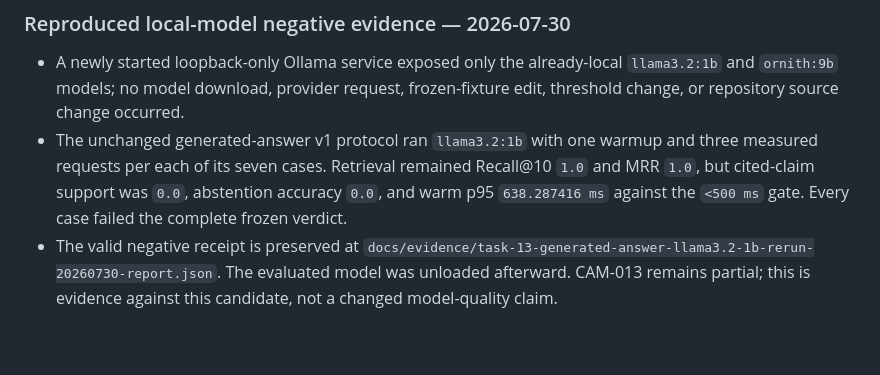
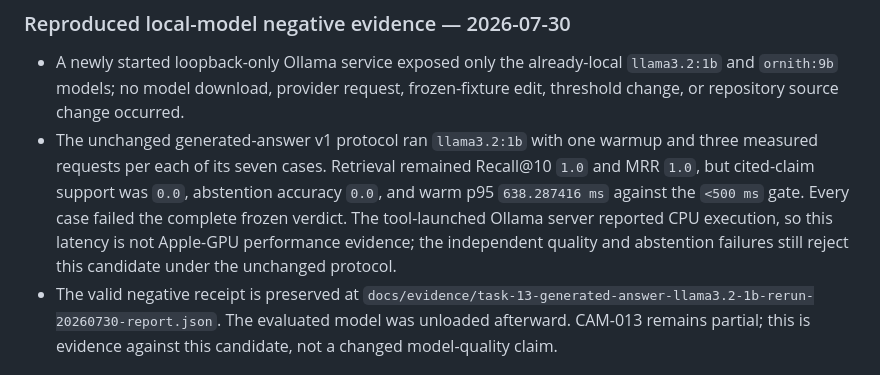
Before and after one commit to deesatzed/CAM_Assistant, a Markdown page: PROGRESS.md, the part around the change. GitHub-like rendering; blank space fills up the shorter version.

```diff
--- a/PROGRESS.md
+++ b/PROGRESS.md
@@ -2250,7 +2250,10 @@ None.
   and three measured requests per each of its seven cases. Retrieval remained
   Recall@10 `1.0` and MRR `1.0`, but cited-claim support was `0.0`, abstention
   accuracy `0.0`, and warm p95 `638.287416 ms` against the `<500 ms` gate.
-  Every case failed the complete frozen verdict.
+  Every case failed the complete frozen verdict. The tool-launched Ollama
+  server reported CPU execution, so this latency is not Apple-GPU performance
+  evidence; the independent quality and abstention failures still reject this
+  candidate under the unchanged protocol.
 - The valid negative receipt is preserved at
   `docs/evidence/task-13-generated-answer-llama3.2-1b-rerun-20260730-report.json`.
   The evaluated model was unloaded afterward. CAM-013 remains partial; this is
```
Also changed, not shown: docs/evidence/task-13-generated-answer-evaluation.md (+5 -0 lines).
